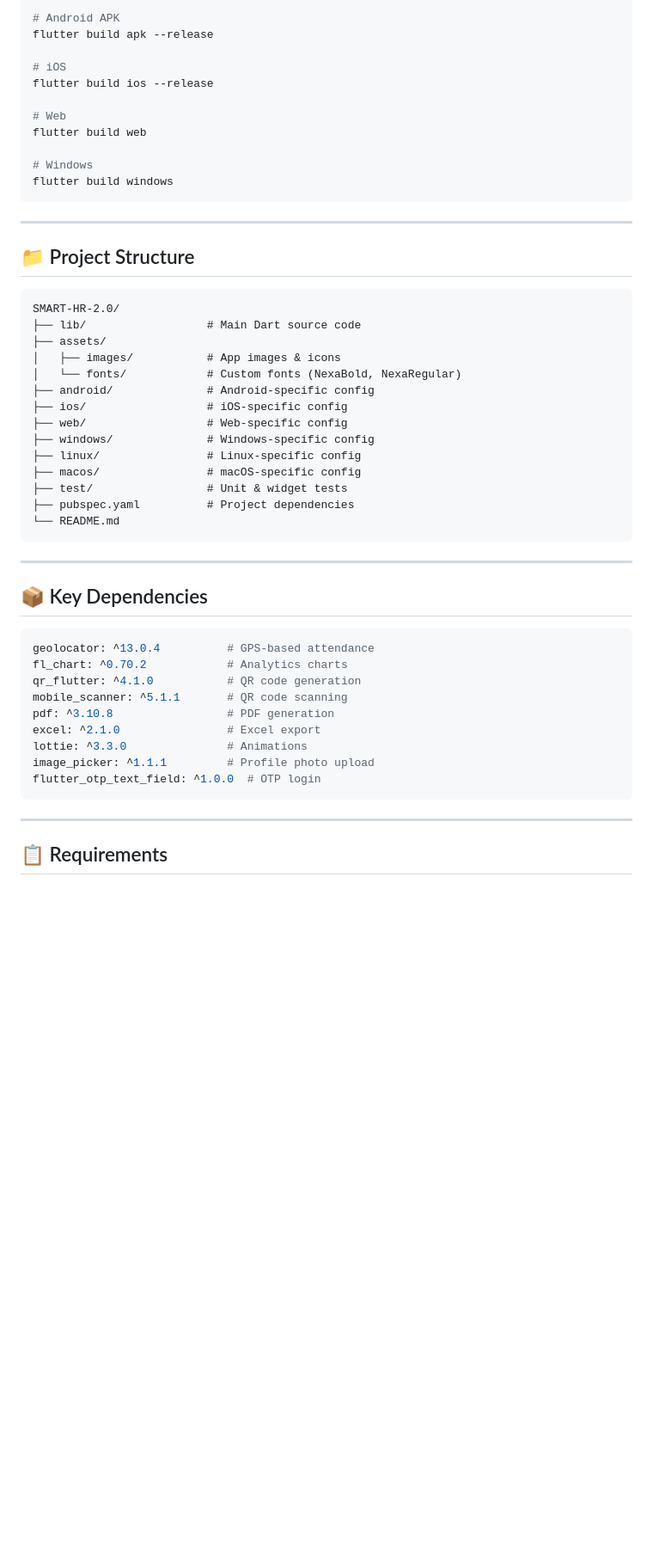
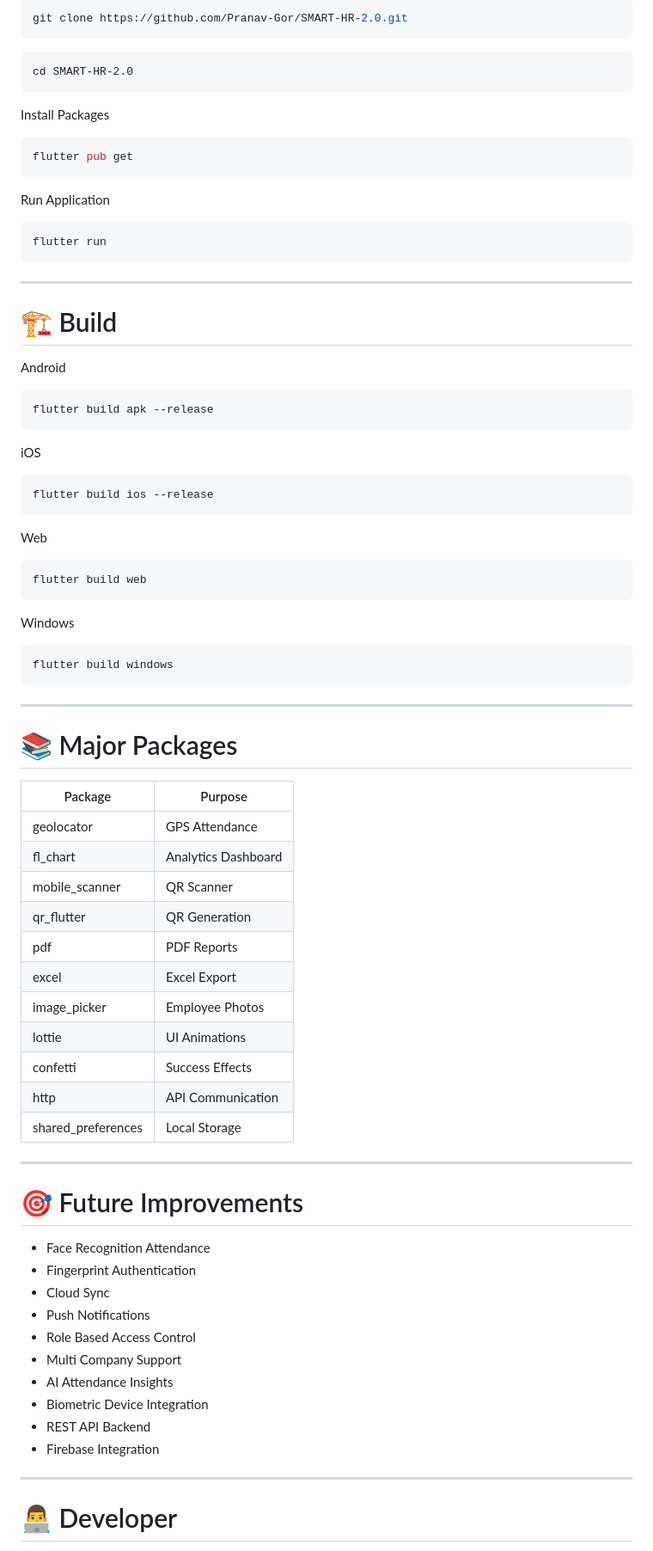
Before and after one commit to Pranav-Gor/SMART-HR-2.0, a Markdown page: README.md, the part around one of its changes. Shown at 86% size. GitHub-like rendering; blank space fills up the shorter version.

````diff
--- a/README.md
+++ b/README.md
@@ -85,56 +242,86 @@ Make sure you have the following installed:
 
 ```bash
-# Android APK
+git clone https://github.com/Pranav-Gor/SMART-HR-2.0.git
+```
+
+```
+cd SMART-HR-2.0
+```
+
+Install Packages
+
+```bash
+flutter pub get
+```
+
+Run Application
+
+```bash
+flutter run
+```
+
+---
+
+# 🏗️ Build
+
+Android
+
+```bash
 flutter build apk --release
+```
 
-# iOS
+iOS
+
+```bash
 flutter build ios --release
+```
 
-# Web
+Web
+
+```bash
 flutter build web
+```
 
-# Windows
+Windows
+
+```bash
 flutter build windows
 ```
 
 ---
 
-## 📁 Project Structure
+# 📚 Major Packages
 
-```
-SMART-HR-2.0/
-├── lib/                  # Main Dart source code
-├── assets/
-│   ├── images/           # App images & icons
-│   └── fonts/            # Custom fonts (NexaBold, NexaRegular)
-├── android/              # Android-specific config
-├── ios/                  # iOS-specific config
-├── web/                  # Web-specific config
-├── windows/              # Windows-specific config
-├── linux/                # Linux-specific config
-├── macos/                # macOS-specific config
-├── test/                 # Unit & widget tests
-├── pubspec.yaml          # Project dependencies
-└── README.md
-```
+| Package | Purpose |
+|------------|------------------------|
+| geolocator | GPS Attendance |
+| fl_chart | Analytics Dashboard |
+| mobile_scanner | QR Scanner |
+| qr_flutter | QR Generation |
+| pdf | PDF Reports |
+| excel | Excel Export |
+| image_picker | Employee Photos |
+| lottie | UI Animations |
+| confetti | Success Effects |
+| http | API Communication |
+| shared_preferences | Local Storage |
 
 ---
 
-## 📦 Key Dependencies
+# 🎯 Future Improvements
 
-```yaml
-geolocator: ^13.0.4          # GPS-based attendance
-fl_chart: ^0.70.2            # Analytics charts
-qr_flutter: ^4.1.0           # QR code generation
-mobile_scanner: ^5.1.1       # QR code scanning
-pdf: ^3.10.8                 # PDF generation
-excel: ^2.1.0                # Excel export
-lottie: ^3.3.0               # Animations
-image_picker: ^1.1.1         # Profile photo upload
-flutter_otp_text_field: ^1.0.0  # OTP login
-```
+- Face Recognition Attendance
+- Fingerprint Authentication
+- Cloud Sync
+- Push Notifications
+- Role Based Access Control
+- Multi Company Support
+- AI Attendance Insights
+- Biometric Device Integration
+- REST API Backend
+- Firebase Integration
 
 ---
 
-## 📋 Requirements
+# 👨‍💻 Developer
 
````
Also changed, not shown: other parts of README.md (+238 -96 lines).
